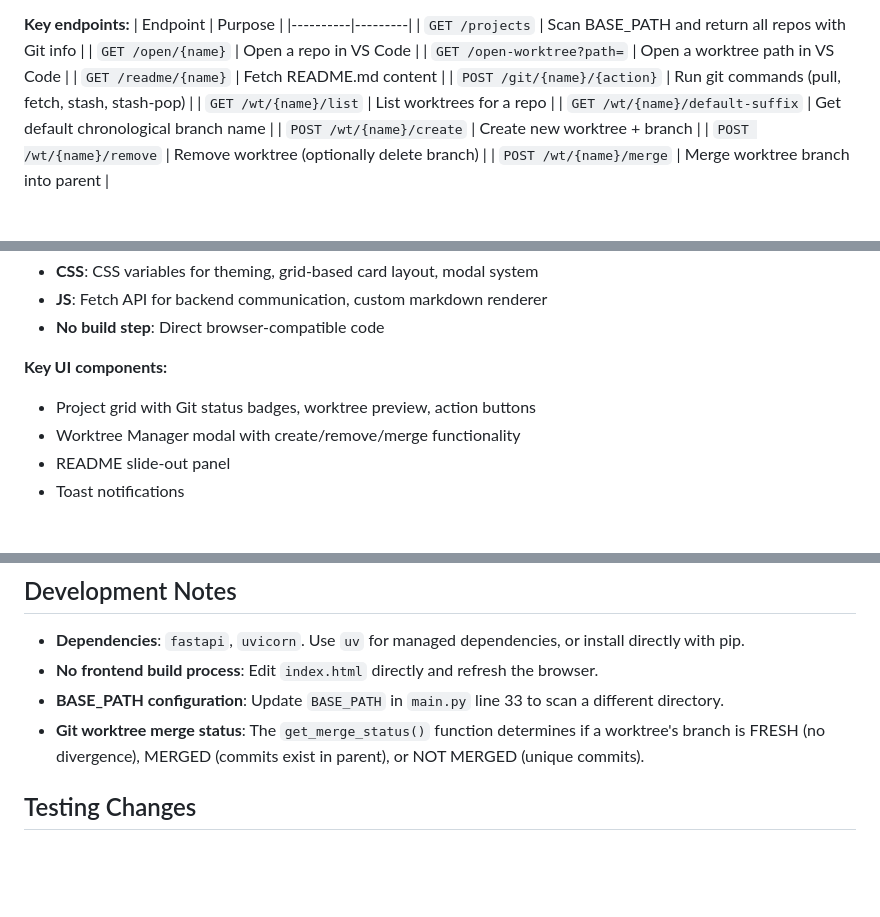
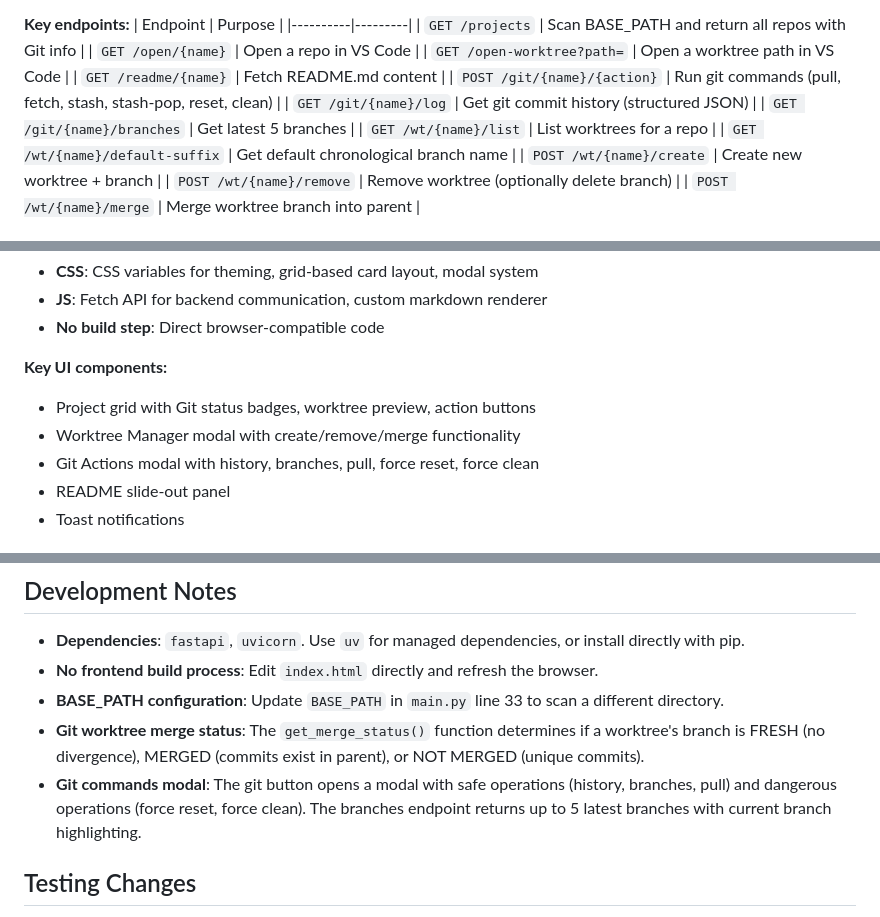
Before and after one commit to MohamedHamed19m/My_Repos_DashBoard, a Markdown page: CLAUDE.md, 3 parts joined by grey strips. GitHub-like rendering; blank space fills up the shorter version.

Commit message:
docs: update context file

```diff
--- a/CLAUDE.md
+++ b/CLAUDE.md
@@ -49,7 +49,9 @@ The server runs on `http://127.0.0.1:8000` by default.
 | `GET /open/{name}` | Open a repo in VS Code |
 | `GET /open-worktree?path=` | Open a worktree path in VS Code |
 | `GET /readme/{name}` | Fetch README.md content |
-| `POST /git/{name}/{action}` | Run git commands (pull, fetch, stash, stash-pop) |
+| `POST /git/{name}/{action}` | Run git commands (pull, fetch, stash, stash-pop, reset, clean) |
+| `GET /git/{name}/log` | Get git commit history (structured JSON) |
+| `GET /git/{name}/branches` | Get latest 5 branches |
 | `GET /wt/{name}/list` | List worktrees for a repo |
 | `GET /wt/{name}/default-suffix` | Get default chronological branch name |
 | `POST /wt/{name}/create` | Create new worktree + branch |
@@ -66,6 +68,7 @@ Single-file application with embedded CSS and JavaScript:
 **Key UI components:**
 - Project grid with Git status badges, worktree preview, action buttons
 - Worktree Manager modal with create/remove/merge functionality
+- Git Actions modal with history, branches, pull, force reset, force clean
 - README slide-out panel
 - Toast notifications
 
@@ -80,6 +83,7 @@ Single-file application with embedded CSS and JavaScript:
 - **No frontend build process**: Edit `index.html` directly and refresh the browser.
 - **BASE_PATH configuration**: Update `BASE_PATH` in `main.py` line 33 to scan a different directory.
 - **Git worktree merge status**: The `get_merge_status()` function determines if a worktree's branch is FRESH (no divergence), MERGED (commits exist in parent), or NOT MERGED (unique commits).
+- **Git commands modal**: The git button opens a modal with safe operations (history, branches, pull) and dangerous operations (force reset, force clean). The branches endpoint returns up to 5 latest branches with current branch highlighting.
 
 ## Testing Changes
 
```
